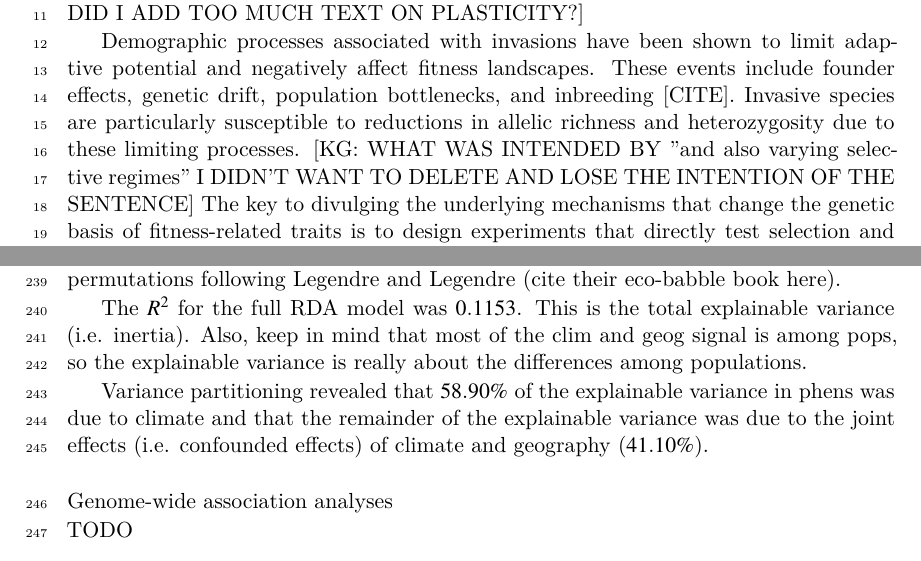
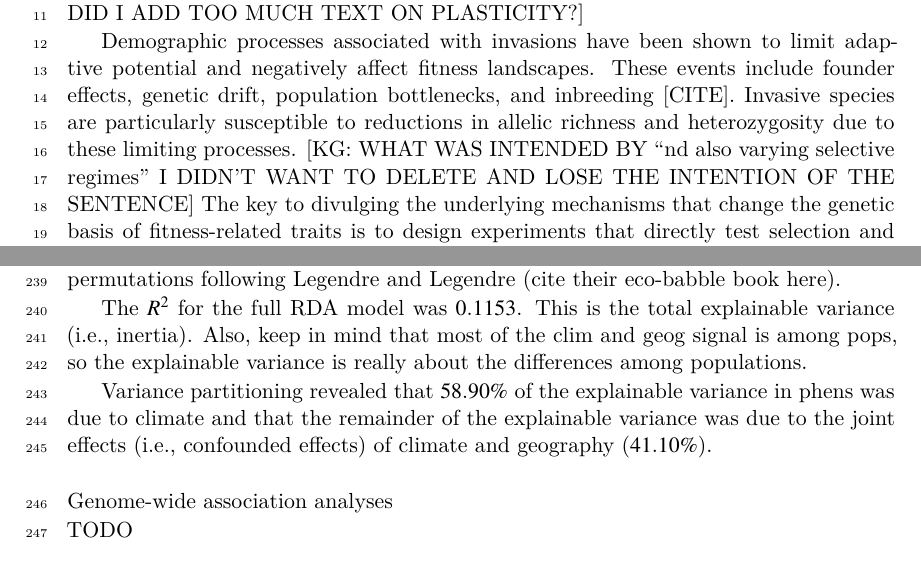
Before and after one commit to cfriedline/gypsy_moth_ms, a LaTeX document (main.tex): two parts of pages 1 and 6 of 8, joined at a grey line, cut so that both start at the same text. Compiled offline with XeLaTeX.

Commit message:
minor updates

```diff
--- a/main.tex
+++ b/main.tex
@@ -55,7 +55,7 @@ adaptive potential and negatively affect fitness landscapes. These events
 include founder effects, genetic drift, population bottlenecks, and inbreeding
 [CITE].  Invasive species are particularly susceptible to reductions in allelic
 richness and heterozygosity due to these limiting processes. [KG: WHAT WAS
-INTENDED BY "and also varying selective regimes" I DIDN'T WANT TO DELETE AND
+INTENDED BY ``nd also varying selective regimes'' I DIDN'T WANT TO DELETE AND
 LOSE THE INTENTION OF THE SENTENCE]  The key to divulging the underlying
 mechanisms that change the genetic basis of fitness-related traits is to design
 experiments that directly test selection and local adaptation [STENGTHEN THIS
@@ -352,13 +352,13 @@ the P-value is determined via permutations following Legendre and Legendre (cite
 their eco-babble book here).
 
 The $R^{2}$ for the full RDA model was $0.1153$. This is the total explainable
-variance (i.e. inertia). Also, keep in mind that most of the clim and geog
+variance (i.e., inertia). Also, keep in mind that most of the clim and geog
 signal is among pops, so the explainable variance is really about the
 differences among populations.
 
 Variance partitioning revealed that $58.90\%$ of the explainable variance in
 phens was due to climate and that the remainder of the explainable variance was
-due to the joint effects (i.e. confounded effects) of climate and geography
+due to the joint effects (i.e., confounded effects) of climate and geography
 ($41.10\%$).
 
 \subsection*{Genome-wide association analyses}
```
